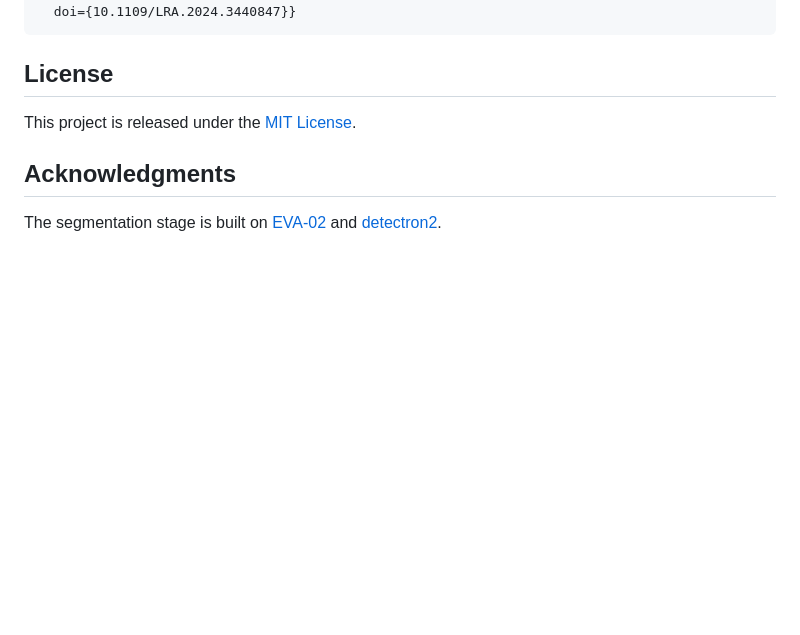
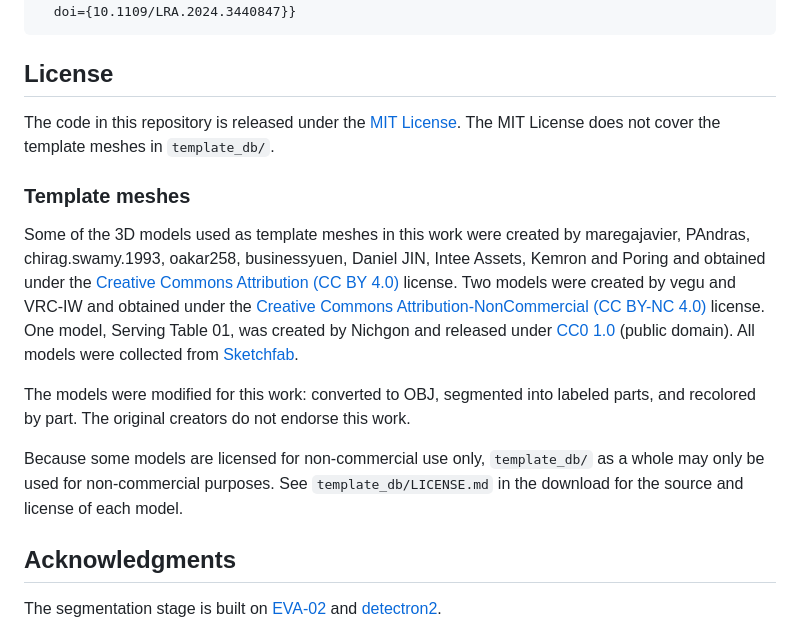
Before and after one commit to v-isume/craft-assembly-task, a Markdown page: README.md, the part around the change. Drawn GitHub-style; blank space fills up the shorter version.

```diff
--- a/README.md
+++ b/README.md
@@ -108,7 +108,15 @@ Paths are set in `cfg/folders_paths.yaml`. Keep `input_folder: './input'` and `o
 
 ## License
 
-This project is released under the [MIT License](LICENSE).
+The code in this repository is released under the [MIT License](LICENSE). The MIT License does not cover the template meshes in `template_db/`.
+
+### Template meshes
+
+Some of the 3D models used as template meshes in this work were created by maregajavier, PAndras, chirag.swamy.1993, oakar258, businessyuen, Daniel JIN, Intee Assets, Kemron and Poring and obtained under the [Creative Commons Attribution (CC BY 4.0)](https://creativecommons.org/licenses/by/4.0/) license. Two models were created by vegu and VRC-IW and obtained under the [Creative Commons Attribution-NonCommercial (CC BY-NC 4.0)](https://creativecommons.org/licenses/by-nc/4.0/) license. One model, Serving Table 01, was created by Nichgon and released under [CC0 1.0](https://creativecommons.org/publicdomain/zero/1.0/) (public domain). All models were collected from [Sketchfab](https://sketchfab.com/).
+
+The models were modified for this work: converted to OBJ, segmented into labeled parts, and recolored by part. The original creators do not endorse this work.
+
+Because some models are licensed for non-commercial use only, `template_db/` as a whole may only be used for non-commercial purposes. See `template_db/LICENSE.md` in the download for the source and license of each model.
 
 ## Acknowledgments
 
```
